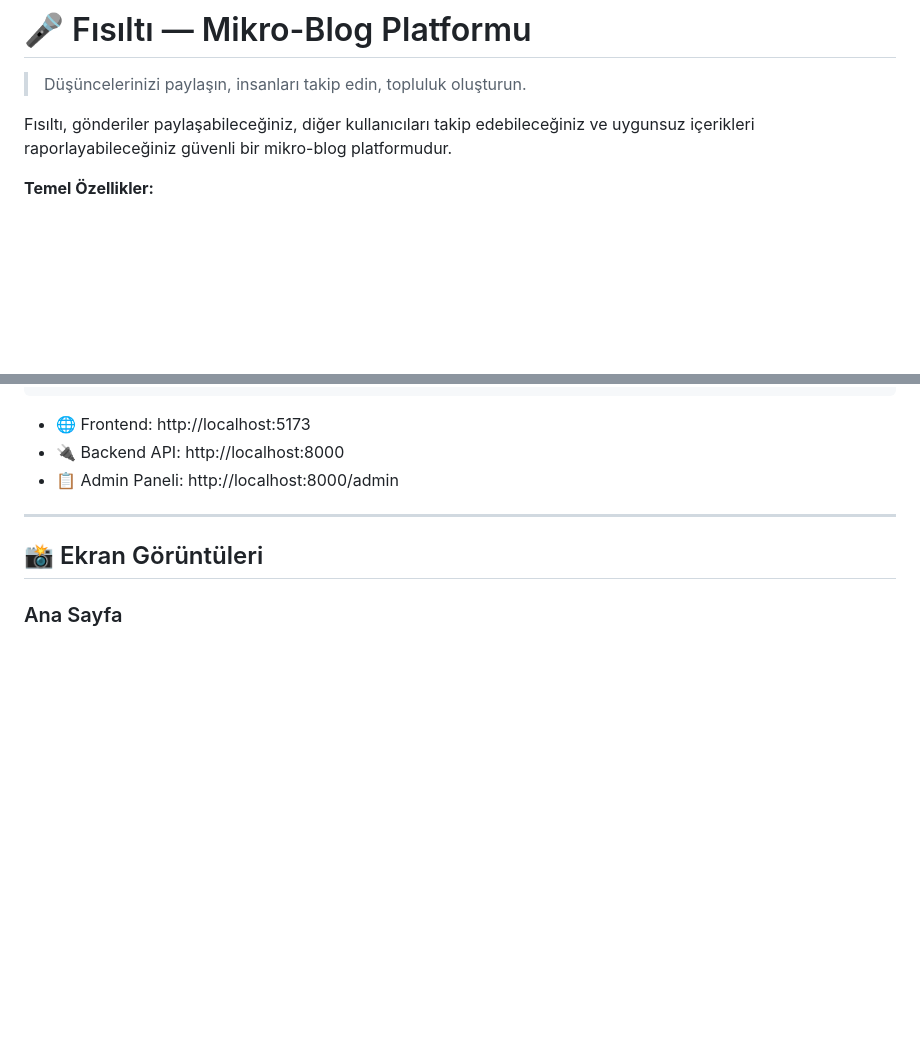
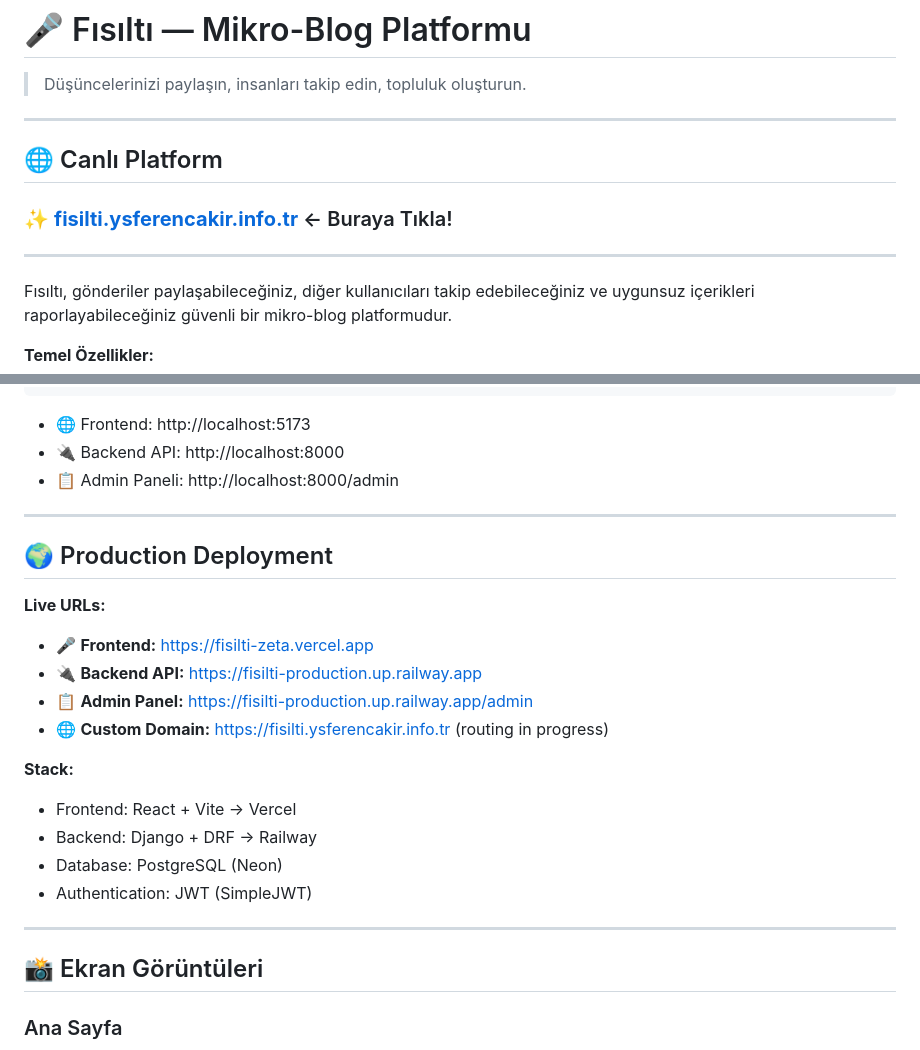
Before and after one commit to ysferencakir/fisilti, a Markdown page: README.md, 2 parts joined by grey strips. GitHub-like rendering; blank space fills up the shorter version.

Commit message:
docs: update README to include live platform URLs and deployment stack

```diff
--- a/README.md
+++ b/README.md
@@ -1,6 +1,14 @@
 # 🎤 Fısıltı — Mikro-Blog Platformu
 
 > Düşüncelerinizi paylaşın, insanları takip edin, topluluk oluşturun.
+
+---
+
+## 🌐 Canlı Platform
+
+### ✨ **[fisilti.ysferencakir.info.tr](https://fisilti.ysferencakir.info.tr)** ← Buraya Tıkla!
+
+---
 
 Fısıltı, gönderiler paylaşabileceğiniz, diğer kullanıcıları takip edebileceğiniz ve uygunsuz içerikleri raporlayabileceğiniz güvenli bir mikro-blog platformudur.
 
@@ -45,6 +53,22 @@ docker-compose up --build
 - 🌐 Frontend: http://localhost:5173
 - 🔌 Backend API: http://localhost:8000
 - 📋 Admin Paneli: http://localhost:8000/admin
+
+---
+
+## 🌍 Production Deployment
+
+**Live URLs:**
+- 🎤 **Frontend:** https://fisilti-zeta.vercel.app
+- 🔌 **Backend API:** https://fisilti-production.up.railway.app
+- 📋 **Admin Panel:** https://fisilti-production.up.railway.app/admin
+- 🌐 **Custom Domain:** https://fisilti.ysferencakir.info.tr (routing in progress)
+
+**Stack:**
+- Frontend: React + Vite → Vercel
+- Backend: Django + DRF → Railway
+- Database: PostgreSQL (Neon)
+- Authentication: JWT (SimpleJWT)
 
 ---
 
```
